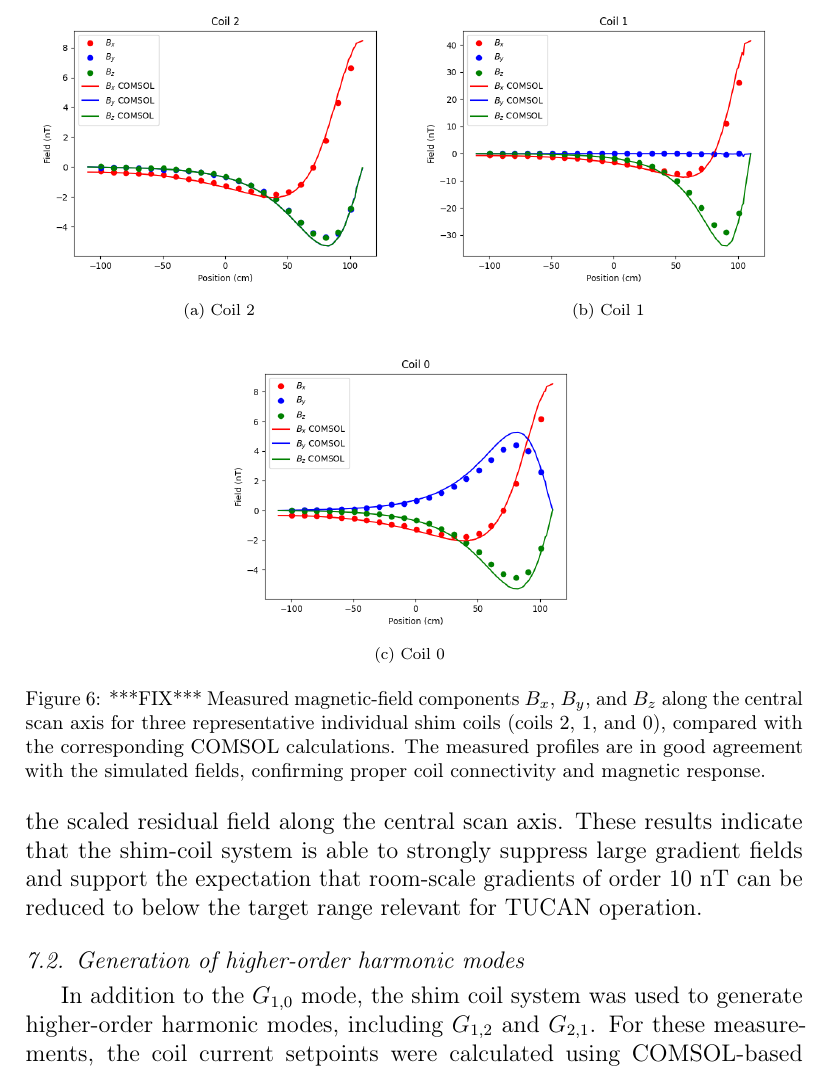
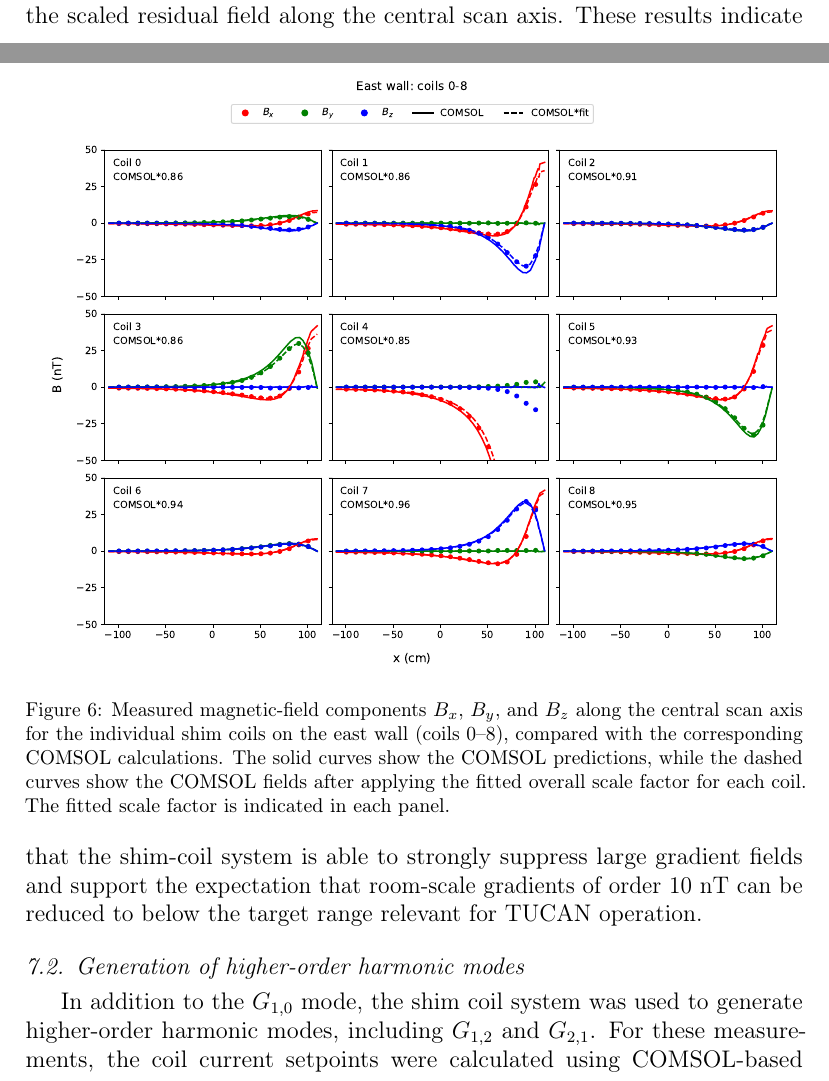
Before and after one commit to jmartin1454/shimpaper, a LaTeX paper (shim-paper.tex): part of page 23 of 29 before the commit and two parts of pages 22 and 23 of 29 after it, the two joined at a grey line, cut so that both start at the same text. Compiled offline with pdfLaTeX.

Commit message:
Update shim-paper.tex
add east wall figure

```diff
--- a/shim-paper.tex
+++ b/shim-paper.tex
@@ -1061,39 +1061,17 @@ each case, the measured $B_x$, $B_y$, and $B_z$ components reproduce
 the main features of the corresponding COMSOL curves.
 \begin{figure}
   \centering
-  \begin{minipage}[t]{0.50\textwidth}
-    \centering
-    \includegraphics[width=\linewidth]{coil2.png}
-    \vspace{1mm}
-    {\scriptsize (a) Coil 2}
-  \end{minipage}\hfill
-  \begin{minipage}[t]{0.50\textwidth}
-    \centering
-    \includegraphics[width=\linewidth]{coil1.png}
-    \vspace{1mm}
-    {\scriptsize (b) Coil 1}
-  \end{minipage}
+  \includegraphics[width=0.95\linewidth]{east_wall_fit.pdf}
 
-  \vspace{2mm}
+  \caption{Measured magnetic-field components $B_x$, $B_y$, and $B_z$
+  along the central scan axis for the individual shim coils on the east
+  wall (coils 0--8), compared with the corresponding COMSOL calculations.
+  The solid curves show the COMSOL predictions, while the dashed curves
+  show the COMSOL fields after applying the fitted overall scale factor
+  for each coil. The fitted scale factor is indicated in each panel.}
 
-  \makebox[\textwidth][c]{%
-    \begin{minipage}[t]{0.50\textwidth}
-      \centering
-      \includegraphics[width=\linewidth]{coil0.png}
-      \vspace{1mm}
-      {\scriptsize (c) Coil 0}
-    \end{minipage}
-  }
-
-  \caption{***FIX*** Measured magnetic-field components $B_x$, $B_y$, and $B_z$
-    along the central scan axis for three representative individual
-    shim coils (coils 2, 1, and 0), compared with the corresponding
-    COMSOL calculations. The measured profiles are in good agreement
-    with the simulated fields, confirming proper coil connectivity and
-    magnetic response.}
-  \label{fig:singlecoil}
+  \label{fig:east_wall_coils}
 \end{figure}
-
 EXPLAIN COMSOL SIMULATION.
 
 \subsection{Mapping of the $G_{1,0}$ gradient mode}
```
